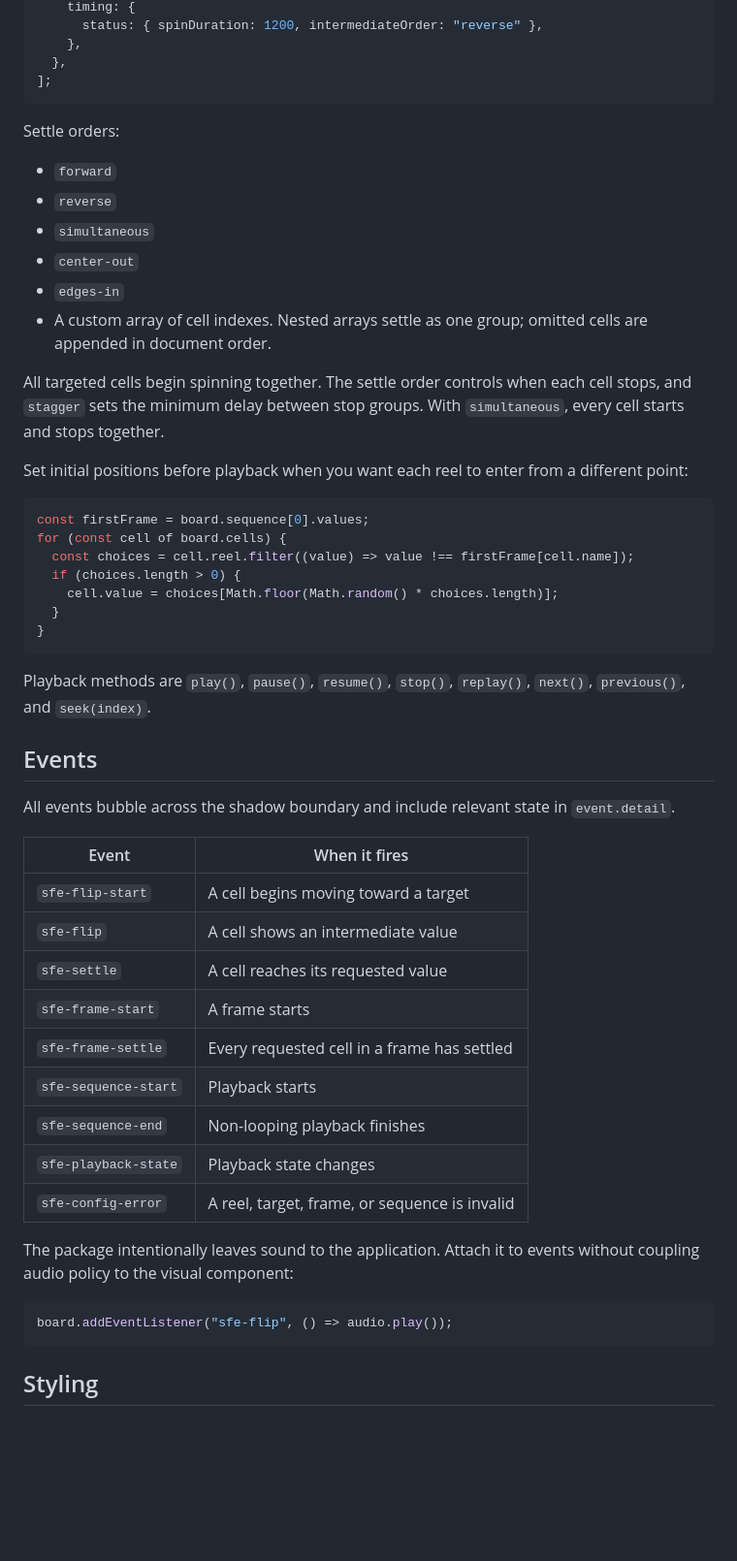
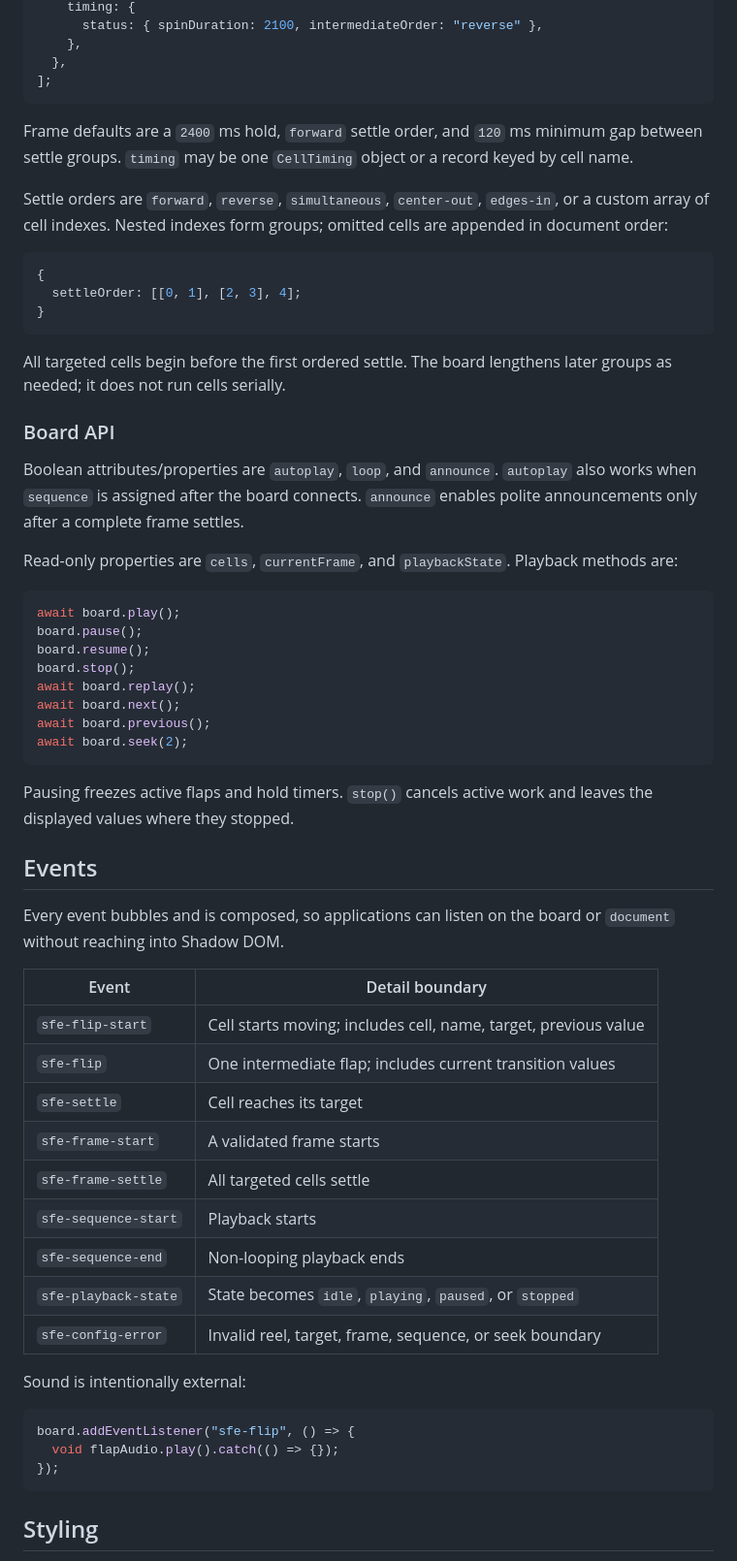
Before and after one commit to gabeosx/split-flap-elements, a Markdown page: README.md, the part around one of its changes. Shown at 97% size. GitHub-like rendering; blank space fills up the shorter version.

````diff
--- a/README.md
+++ b/README.md
@@ -102,58 +131,63 @@ board.sequence = [
     timing: {
-      status: { spinDuration: 1200, intermediateOrder: "reverse" },
+      status: { spinDuration: 2100, intermediateOrder: "reverse" },
     },
   },
 ];
 ```
 
-Settle orders:
+Frame defaults are a `2400` ms hold, `forward` settle order, and `120` ms minimum gap between settle groups. `timing` may be one `CellTiming` object or a record keyed by cell name.
 
-- `forward`
-- `reverse`
-- `simultaneous`
-- `center-out`
-- `edges-in`
-- A custom array of cell indexes. Nested arrays settle as one group; omitted cells are appended in document order.
-
-All targeted cells begin spinning together. The settle order controls when each
-cell stops, and `stagger` sets the minimum delay between stop groups. With
-`simultaneous`, every cell starts and stops together.
-
-Set initial positions before playback when you want each reel to enter from a
-different point:
+Settle orders are `forward`, `reverse`, `simultaneous`, `center-out`, `edges-in`, or a custom array of cell indexes. Nested indexes form groups; omitted cells are appended in document order:
 
 ```js
-const firstFrame = board.sequence[0].values;
-for (const cell of board.cells) {
-  const choices = cell.reel.filter((value) => value !== firstFrame[cell.name]);
-  if (choices.length > 0) {
-    cell.value = choices[Math.floor(Math.random() * choices.length)];
-  }
+{
+  settleOrder: [[0, 1], [2, 3], 4];
 }
 ```
 
-Playback methods are `play()`, `pause()`, `resume()`, `stop()`, `replay()`, `next()`, `previous()`, and `seek(index)`.
+All targeted cells begin before the first ordered settle. The board lengthens later groups as needed; it does not run cells serially.
+
+### Board API
+
+Boolean attributes/properties are `autoplay`, `loop`, and `announce`. `autoplay` also works when `sequence` is assigned after the board connects. `announce` enables polite announcements only after a complete frame settles.
+
+Read-only properties are `cells`, `currentFrame`, and `playbackState`. Playback methods are:
+
+```js
+await board.play();
+board.pause();
+board.resume();
+board.stop();
+await board.replay();
+await board.next();
+await board.previous();
+await board.seek(2);
+```
+
+Pausing freezes active flaps and hold timers. `stop()` cancels active work and leaves the displayed values where they stopped.
 
 ## Events
 
-All events bubble across the shadow boundary and include relevant state in `event.detail`.
+Every event bubbles and is composed, so applications can listen on the board or `document` without reaching into Shadow DOM.
 
-| Event                | When it fires                                 |
-| -------------------- | --------------------------------------------- |
-| `sfe-flip-start`     | A cell begins moving toward a target          |
-| `sfe-flip`           | A cell shows an intermediate value            |
-| `sfe-settle`         | A cell reaches its requested value            |
-| `sfe-frame-start`    | A frame starts                                |
-| `sfe-frame-settle`   | Every requested cell in a frame has settled   |
-| `sfe-sequence-start` | Playback starts                               |
-| `sfe-sequence-end`   | Non-looping playback finishes                 |
-| `sfe-playback-state` | Playback state changes                        |
-| `sfe-config-error`   | A reel, target, frame, or sequence is invalid |
+| Event                | Detail boundary                                                 |
+| -------------------- | --------------------------------------------------------------- |
+| `sfe-flip-start`     | Cell starts moving; includes cell, name, target, previous value |
+| `sfe-flip`           | One intermediate flap; includes current transition values       |
+| `sfe-settle`         | Cell reaches its target                                         |
+| `sfe-frame-start`    | A validated frame starts                                        |
+| `sfe-frame-settle`   | All targeted cells settle                                       |
+| `sfe-sequence-start` | Playback starts                                                 |
+| `sfe-sequence-end`   | Non-looping playback ends                                       |
+| `sfe-playback-state` | State becomes `idle`, `playing`, `paused`, or `stopped`         |
+| `sfe-config-error`   | Invalid reel, target, frame, sequence, or seek boundary         |
 
-The package intentionally leaves sound to the application. Attach it to events without coupling audio policy to the visual component:
+Sound is intentionally external:
 
 ```js
-board.addEventListener("sfe-flip", () => audio.play());
+board.addEventListener("sfe-flip", () => {
+  void flapAudio.play().catch(() => {});
+});
 ```
 
 ## Styling
````
Also changed, not shown: other parts of README.md (+112 -68 lines), CONTRIBUTING.md (+4 -0 lines), docs/releasing.md (added, +62 -0 lines), assets/demo.gif, assets/social-preview.png (added), 2 other files.
